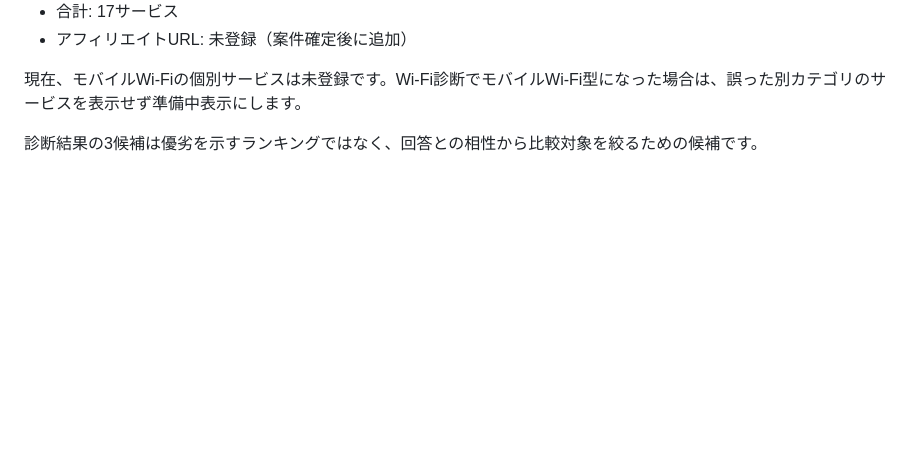
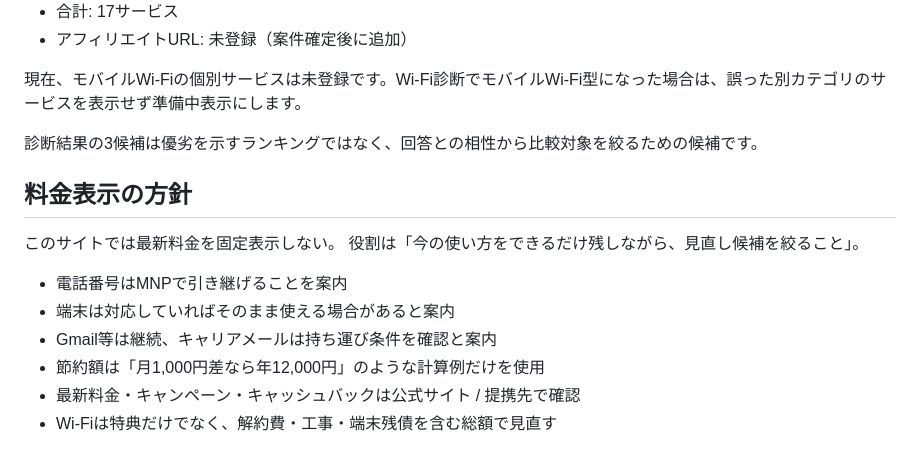
Before and after one commit to Keikei-p/keikei-p.github.io, a Markdown page: README.md, the part around the change. GitHub-like rendering; blank space fills up the shorter version.

Commit message:
Document fit-first and low-maintenance pricing strategy

```diff
--- a/README.md
+++ b/README.md
@@ -76,3 +76,16 @@ affiliateUrl は案件が確定するまで空欄にします。
 現在、モバイルWi-Fiの個別サービスは未登録です。Wi-Fi診断でモバイルWi-Fi型になった場合は、誤った別カテゴリのサービスを表示せず準備中表示にします。
 
 診断結果の3候補は優劣を示すランキングではなく、回答との相性から比較対象を絞るための候補です。
+
+
+## 料金表示の方針
+
+このサイトでは最新料金を固定表示しない。
+役割は「今の使い方をできるだけ残しながら、見直し候補を絞ること」。
+
+- 電話番号はMNPで引き継げることを案内
+- 端末は対応していればそのまま使える場合があると案内
+- Gmail等は継続、キャリアメールは持ち運び条件を確認と案内
+- 節約額は「月1,000円差なら年12,000円」のような計算例だけを使用
+- 最新料金・キャンペーン・キャッシュバックは公式サイト / 提携先で確認
+- Wi-Fiは特典だけでなく、解約費・工事・端末残債を含む総額で見直す
```
